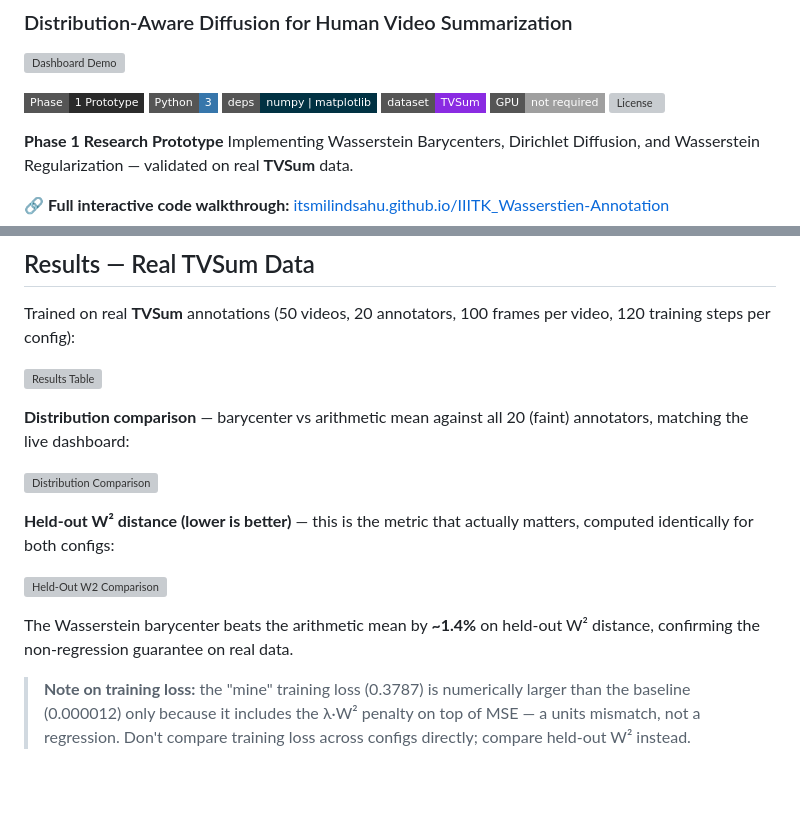
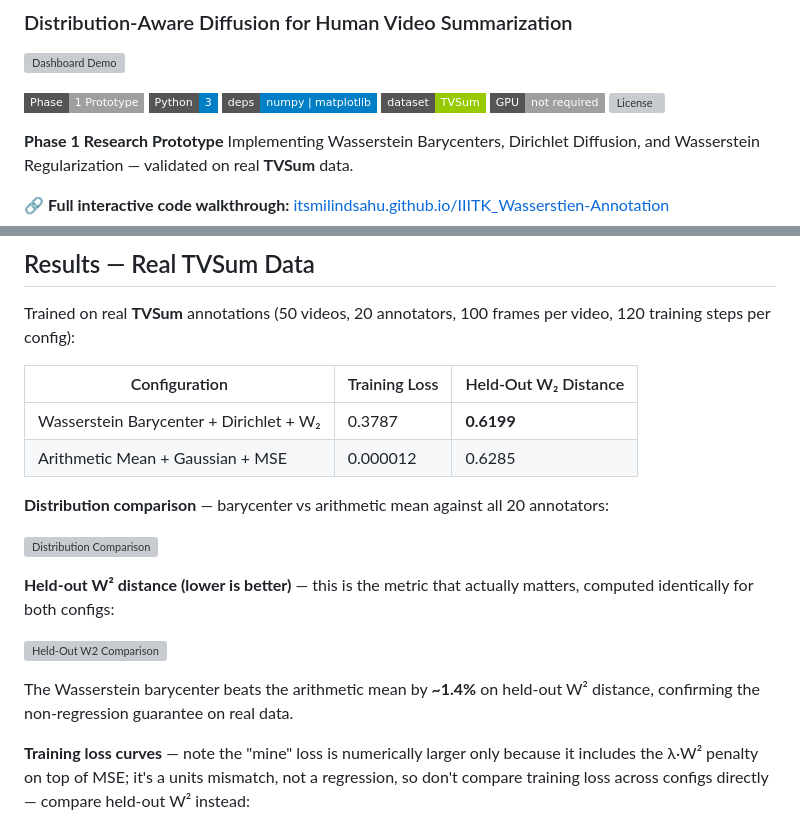
Before and after one commit to itsmilindsahu/IIITK_Wasserstien-Annotation, a Markdown page: README.md, 2 parts joined by grey strips. GitHub-like rendering; badges without logos; blank space fills up the shorter version; grey boxes are pictures that could not be loaded.

```diff
--- a/README.md
+++ b/README.md
@@ -4,10 +4,10 @@
 
 ![Dashboard Demo](https://github.com/itsmilindsahu/IIITK_Wasserstien-Annotation/raw/main/assets/dashboard.gif)
 
-![Phase](https://img.shields.io/badge/Phase-1%20Prototype-2b2b2b?style=flat-square)
-![Python](https://img.shields.io/badge/Python-3-3776AB?style=flat-square&logo=python&logoColor=white)
-![Dependencies](https://img.shields.io/badge/deps-numpy%20%7C%20matplotlib-013243?style=flat-square)
-![Dataset](https://img.shields.io/badge/dataset-TVSum-8a2be2?style=flat-square)
+![Phase](https://img.shields.io/badge/Phase-1%20Prototype-lightgrey?style=flat-square)
+![Python](https://img.shields.io/badge/Python-3-blue?style=flat-square&logo=python&logoColor=white)
+![Dependencies](https://img.shields.io/badge/deps-numpy%20%7C%20matplotlib-blue?style=flat-square)
+![Dataset](https://img.shields.io/badge/dataset-TVSum-green?style=flat-square)
 ![No GPU](https://img.shields.io/badge/GPU-not%20required-lightgrey?style=flat-square)
 ![License](https://img.shields.io/badge/license-academic%2Fresearch-informational?style=flat-square)
 
@@ -138,7 +138,10 @@ Simply open `ui/index.html` after training — no web server required.
 
 Trained on real **TVSum** annotations (50 videos, 20 annotators, 100 frames per video, 120 training steps per config):
 
-![Results Table](assets/results_table.svg)
+| Configuration                           | Training Loss | Held-Out W₂ Distance |
+| ---------------------------------------- | -------------- | ---------------------- |
+| Wasserstein Barycenter + Dirichlet + W₂ | 0.3787         | **0.6199**             |
+| Arithmetic Mean + Gaussian + MSE         | 0.000012       | 0.6285                 |
 
-**Distribution comparison** — barycenter vs arithmetic mean against all 20 (faint) annotators, matching the live dashboard:
+**Distribution comparison** — barycenter vs arithmetic mean against all 20 annotators:
 
@@ -150,5 +153,5 @@ Trained on real **TVSum** annotations (50 videos, 20 annotators, 100 frames per
 
 The Wasserstein barycenter beats the arithmetic mean by **~1.4%** on held-out W² distance, confirming the non-regression guarantee on real data.
 
-> **Note on training loss:** the "mine" training loss (0.3787) is numerically larger than the baseline (0.000012) only because it includes the λ·W² penalty on top of MSE — a units mismatch, not a regression. Don't compare training loss across configs directly; compare held-out W² instead.
+**Training loss curves** — note the "mine" loss is numerically larger only because it includes the λ·W² penalty on top of MSE; it's a units mismatch, not a regression, so don't compare training loss across configs directly — compare held-out W² instead:
 
```
Also changed, not shown: other parts of README.md (+3 -14 lines).
